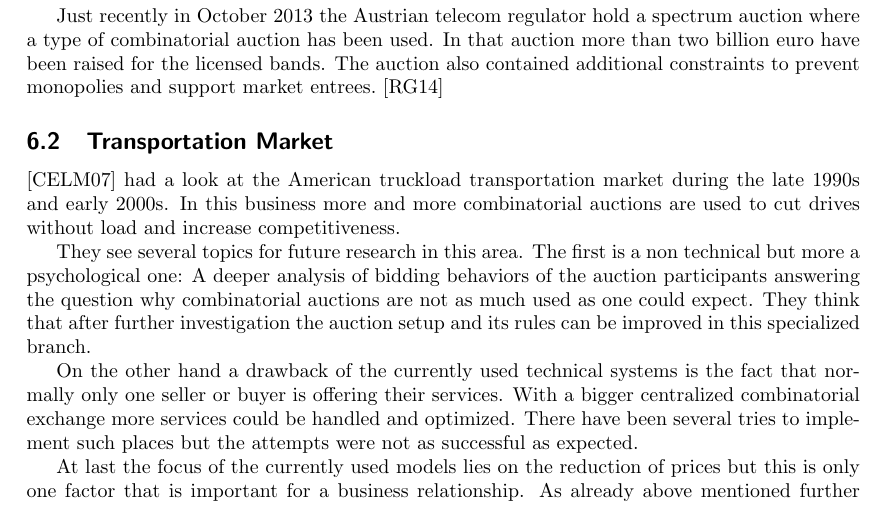
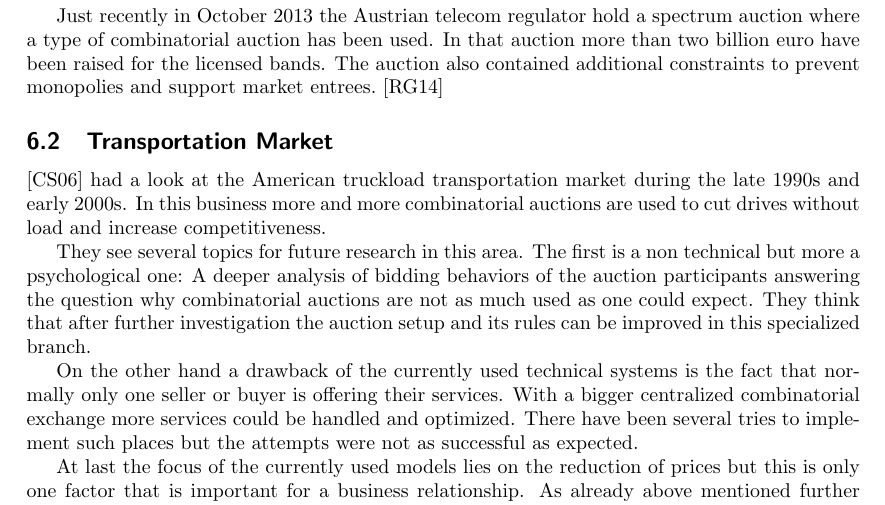
Before and after one commit to bountin/Wissenschaftliches-Arbeiten, a LaTeX document (paper.tex): part of page 7 of 8, cut so that both start at the same text. Compiled offline with pdfLaTeX.

Commit message:
Correcting wrong reference

```diff
--- a/paper.tex
+++ b/paper.tex
@@ -151,7 +151,7 @@ During the previous section some small examples were already given but the follo
 Just recently in October 2013 the Austrian telecom regulator hold a spectrum auction where a type of combinatorial auction has been used. In that auction more than two billion euro have been raised for the licensed bands. The auction also contained additional constraints to prevent monopolies and support market entrees.~\cite{RTR:Telecom}
 
 \subsection{Transportation Market}
-\cite{CELM07}~had a look at the American truckload transportation market during the late 1990s and early 2000s. In this business more and more combinatorial auctions are used to cut drives without load and increase competitiveness.
+\cite{CS06}~had a look at the American truckload transportation market during the late 1990s and early 2000s. In this business more and more combinatorial auctions are used to cut drives without load and increase competitiveness.
 
 They see several topics for future research in this area. The first is a non technical but more a psychological one: A deeper analysis of bidding behaviors of the auction participants answering the question why combinatorial auctions are not as much used as one could expect. They think that after further investigation the auction setup and its rules can be improved in this specialized branch.
 
```
Also changed, not shown: review-log.tex (+1 -0 lines).
